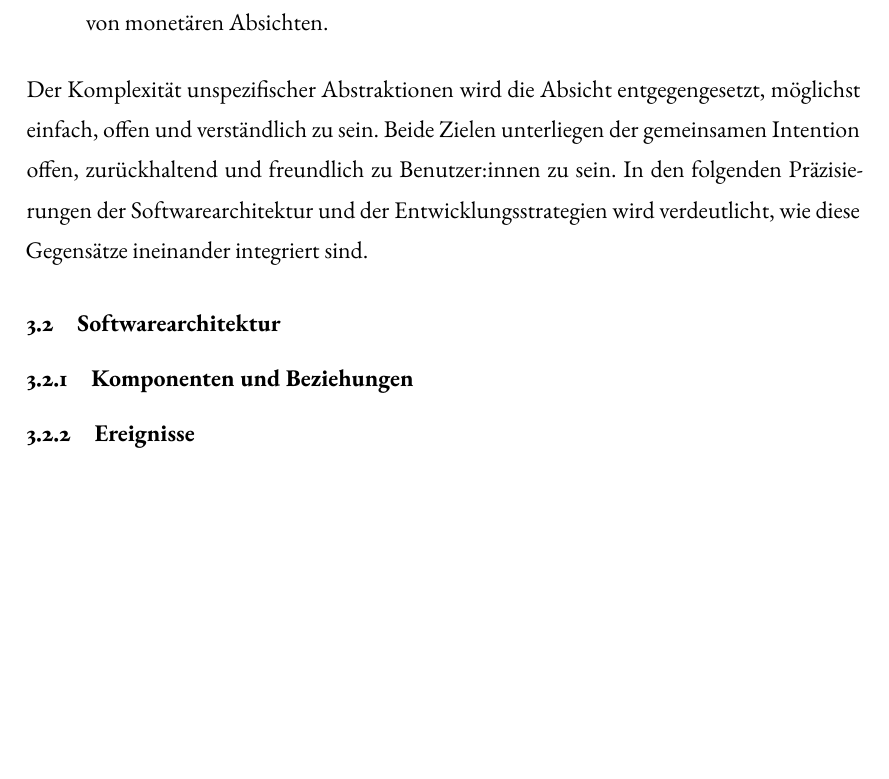
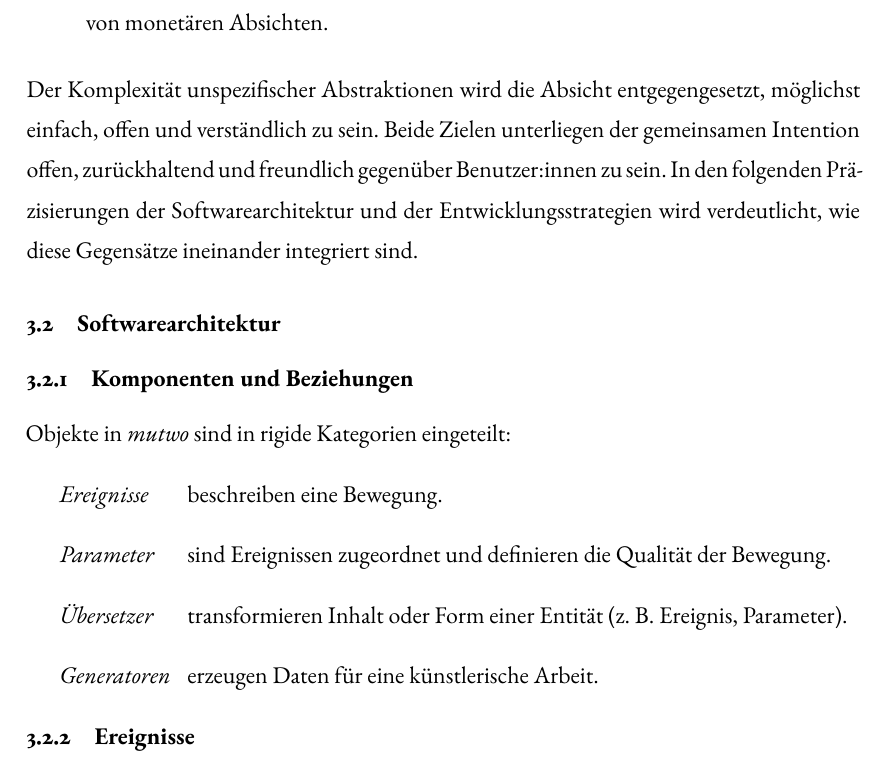
Before and after one commit to levinericzimmermann/ba-thesis-mutwo, a LaTeX document (ba_mutwo_zimmermann_2022.tex): part of page 9 of 17, cut so that both start at the same text, the shorter picture padded with empty space. Compiled offline with XeLaTeX; a LaTeX package or settings file that is missing is left out.

Commit message:
Start with components

```diff
--- a/ba_mutwo_zimmermann_2022.tex
+++ b/ba_mutwo_zimmermann_2022.tex
@@ -654,7 +654,7 @@ Ist eine Bibliothek zu unspezifisch, mag diese Voraussetzung unerfüllt bleiben.
 
 % Der generische Aufbau wird flankiert von dem Designziel möglichst einfach, offen und verständlich zu sein
 Der Komplexität unspezifischer Abstraktionen wird die Absicht entgegengesetzt, möglichst einfach, offen und verständlich zu sein.
-Beide Zielen unterliegen der gemeinsamen Intention offen, zurückhaltend und freundlich zu Benutzer:innen zu sein.
+Beide Zielen unterliegen der gemeinsamen Intention offen, zurückhaltend und freundlich gegenüber Benutzer:innen zu sein.
 In den folgenden Präzisierungen der Softwarearchitektur und der Entwicklungsstrategien wird verdeutlicht, wie diese Gegensätze ineinander integriert sind.
 
 
@@ -681,6 +681,20 @@ In den folgenden Präzisierungen der Softwarearchitektur und der Entwicklungsstr
 \subsection{Softwarearchitektur}
 
 \subsubsection{Komponenten und Beziehungen}
+
+Objekte in \emph{mutwo} sind in rigide Kategorien eingeteilt:
+
+\bigskip
+
+\hspace{0.5cm}
+\begin{minipage}{0.95\textwidth}
+    \begin{description}[style=multiline, leftmargin=2.25cm, font=\normalfont\emph]
+        \item[Ereignisse] beschreiben eine Bewegung.
+        \item[Parameter] sind Ereignissen zugeordnet und definieren die Qualität der Bewegung.
+        \item[Übersetzer] transformieren Inhalt oder Form einer Entität (z. B. Ereignis, Parameter).
+        \item[Generatoren] erzeugen Daten für eine künstlerische Arbeit.
+    \end{description}
+\end{minipage}
 
 \subsubsection{Ereignisse}
 
```
